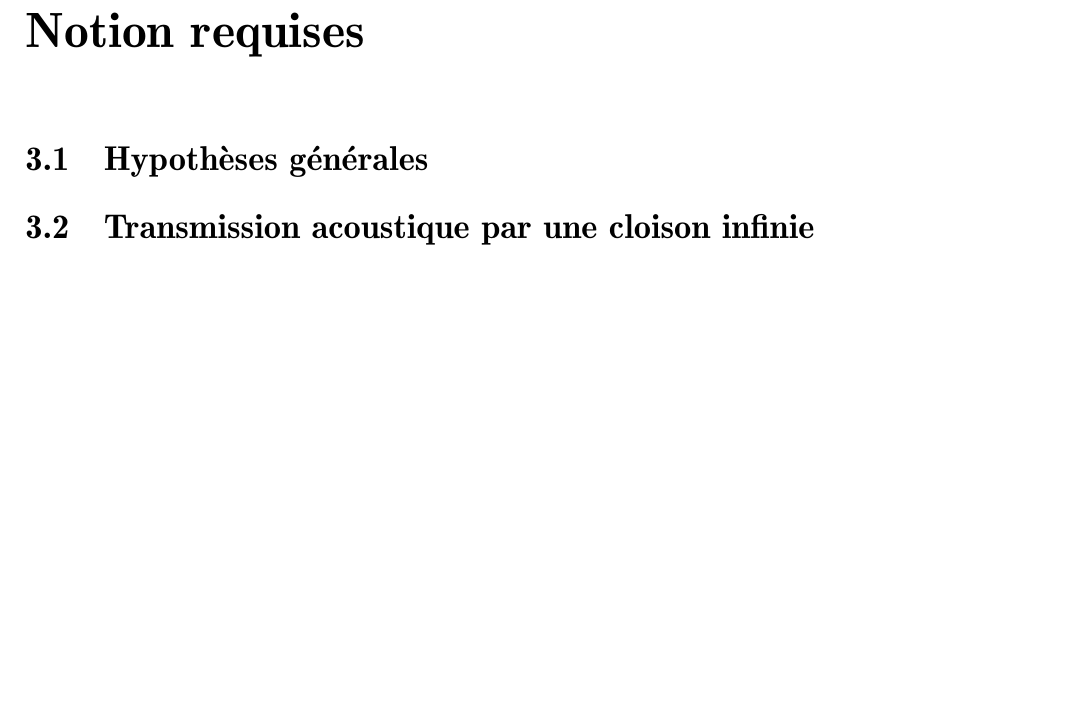
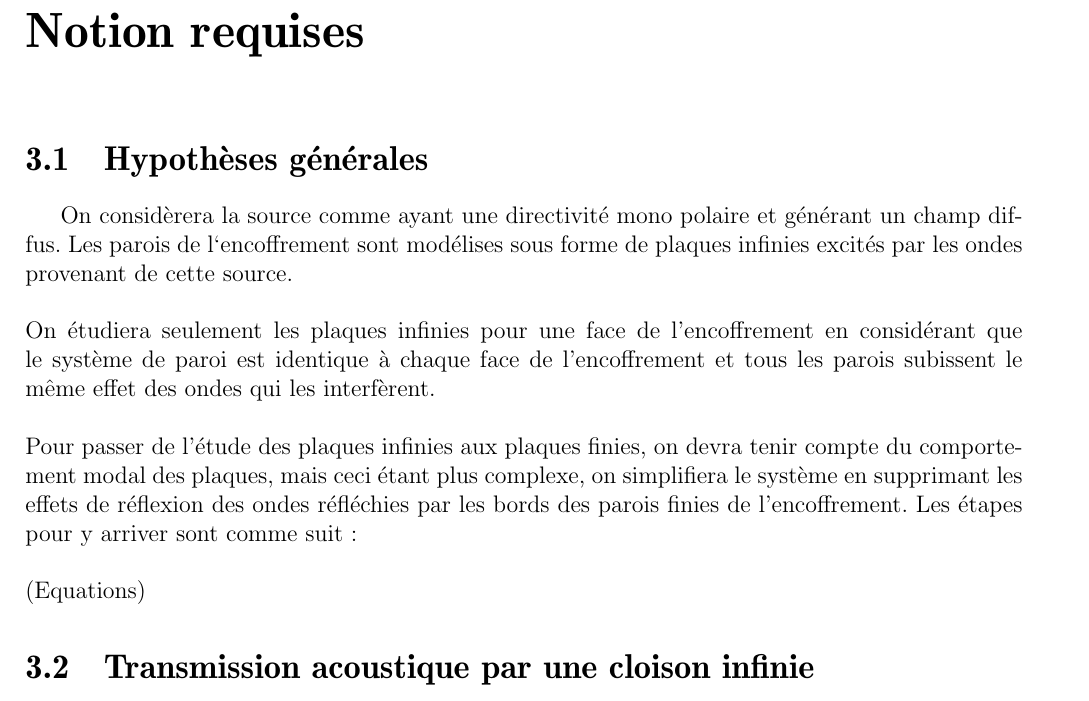
Before and after one commit to Nuopel/Encoffrement, a LaTeX document (Rapport/Projet_encoffrement.tex): part of page 7 of 22 before the commit and part of page 7 of 23 after it, cut so that both start at the same text, the shorter picture padded with empty space. Compiled offline with pdfLaTeX; the source files are stored in an older character set and shown here as Unicode.

Commit message:
Ajout Hypotheses

```diff
--- a/Rapport/Projet_encoffrement.tex
+++ b/Rapport/Projet_encoffrement.tex
@@ -181,6 +181,13 @@ I{L_G} = 10{\log _{10}}\left( {\frac{{\int {\sum\limits_i {{{\left| {{P_{i,sans}
 \end{figure}
 \chapter{Notion requises}
 \section{Hypothèses générales}
+
+On considèrera la source comme ayant une directivité mono polaire et générant un champ diffus. Les parois de l`encoffrement sont modélises sous forme de plaques infinies excités par les ondes provenant de cette source. \\ \\
+On étudiera seulement les plaques infinies pour une face de l'encoffrement en considérant que le système de paroi est identique à chaque face de l'encoffrement et tous les parois subissent le même effet des ondes qui les interfèrent. \\ \\
+Pour passer de l'étude des plaques infinies aux plaques finies, on devra tenir compte du comportement modal des plaques, mais ceci étant plus complexe, on simplifiera le système en supprimant les effets de réflexion des ondes réfléchies par les bords des parois finies de l'encoffrement. Les étapes pour y arriver sont comme suit : \\ \\
+(Equations)
+
+
 
 \section{Transmission acoustique par une cloison infinie}
 
```
Also changed, not shown: Rapport/Projet_encoffrement.pdf, 1 other file.
